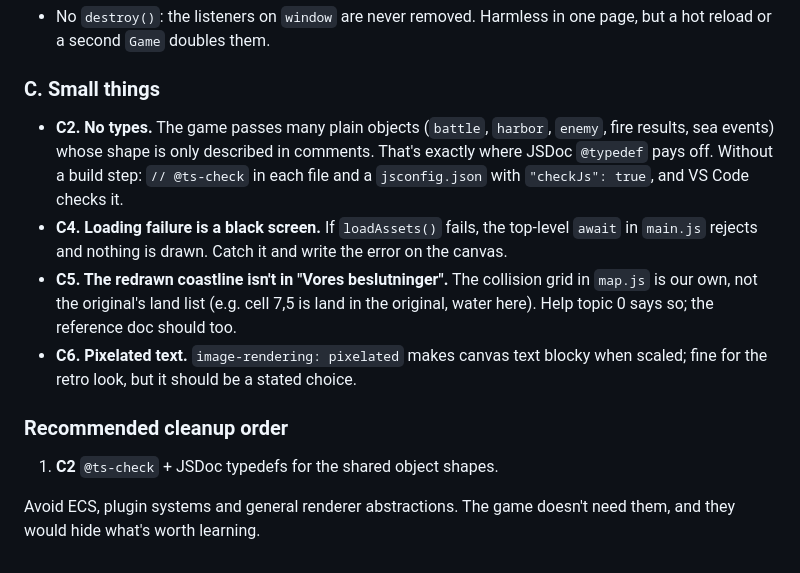
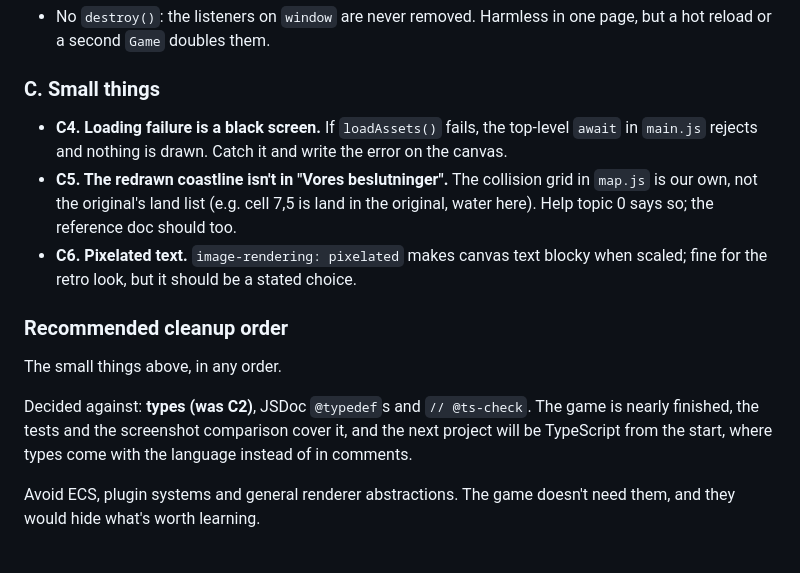
Before and after one commit to RHemmingsen/kaptajn-kaper, a Markdown page: docs/code-review.md, the part around the change. GitHub-like rendering.

Commit message:
Review: drop types (C2)
JSDoc types and @ts-check would be a lot of comments for a game that's
nearly finished and well covered by tests; the next project will be
TypeScript from the start. The reason is kept in the review.

Co-Authored-By: Claude Opus 5.5 <noreply@anthropic.com>
Claude-Session: https://claude.ai/code/session_01QQAG6ASLXo6nkTkUwprY7o

```diff
--- a/docs/code-review.md
+++ b/docs/code-review.md
@@ -55,11 +55,6 @@ All done.
 
 ### C. Small things
 
-- **C2. No types.** The game passes many plain objects (`battle`, `harbor`,
-  `enemy`, fire results, sea events) whose shape is only described in
-  comments. That's exactly where JSDoc `@typedef` pays off. Without a build
-  step: `// @ts-check` in each file and a `jsconfig.json` with
-  `"checkJs": true`, and VS Code checks it.
 - **C4. Loading failure is a black screen.** If `loadAssets()` fails, the
   top-level `await` in `main.js` rejects and nothing is drawn. Catch it and
   write the error on the canvas.
@@ -73,7 +68,12 @@ All done.
 
 ### Recommended cleanup order
 
-1. **C2** `@ts-check` + JSDoc typedefs for the shared object shapes.
+The small things above, in any order.
+
+Decided against: **types (was C2)**, JSDoc `@typedef`s and `// @ts-check`.
+The game is nearly finished, the tests and the screenshot comparison cover
+it, and the next project will be TypeScript from the start, where types
+come with the language instead of in comments.
 
 Avoid ECS, plugin systems and general renderer abstractions. The game doesn't
 need them, and they would hide what's worth learning.
```
